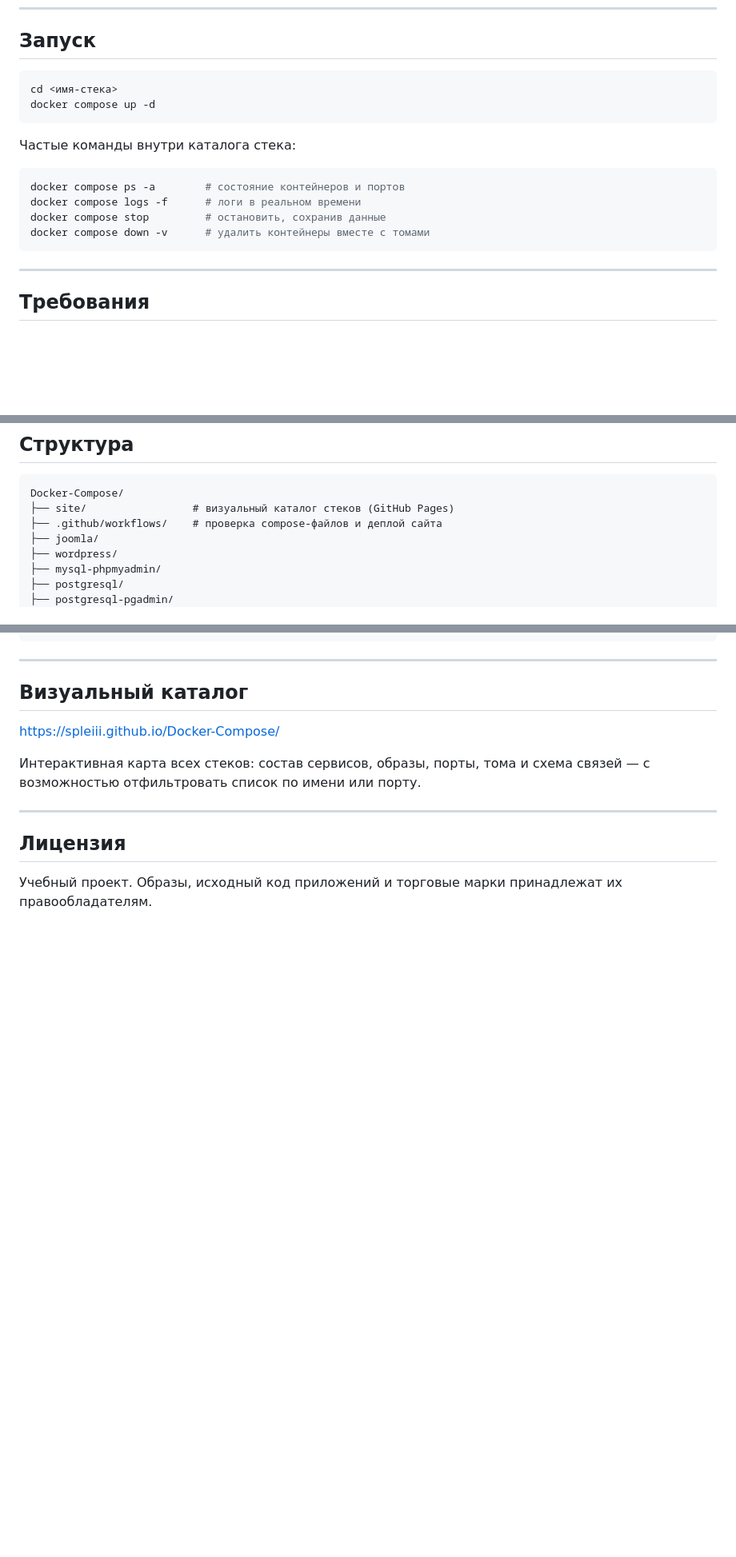
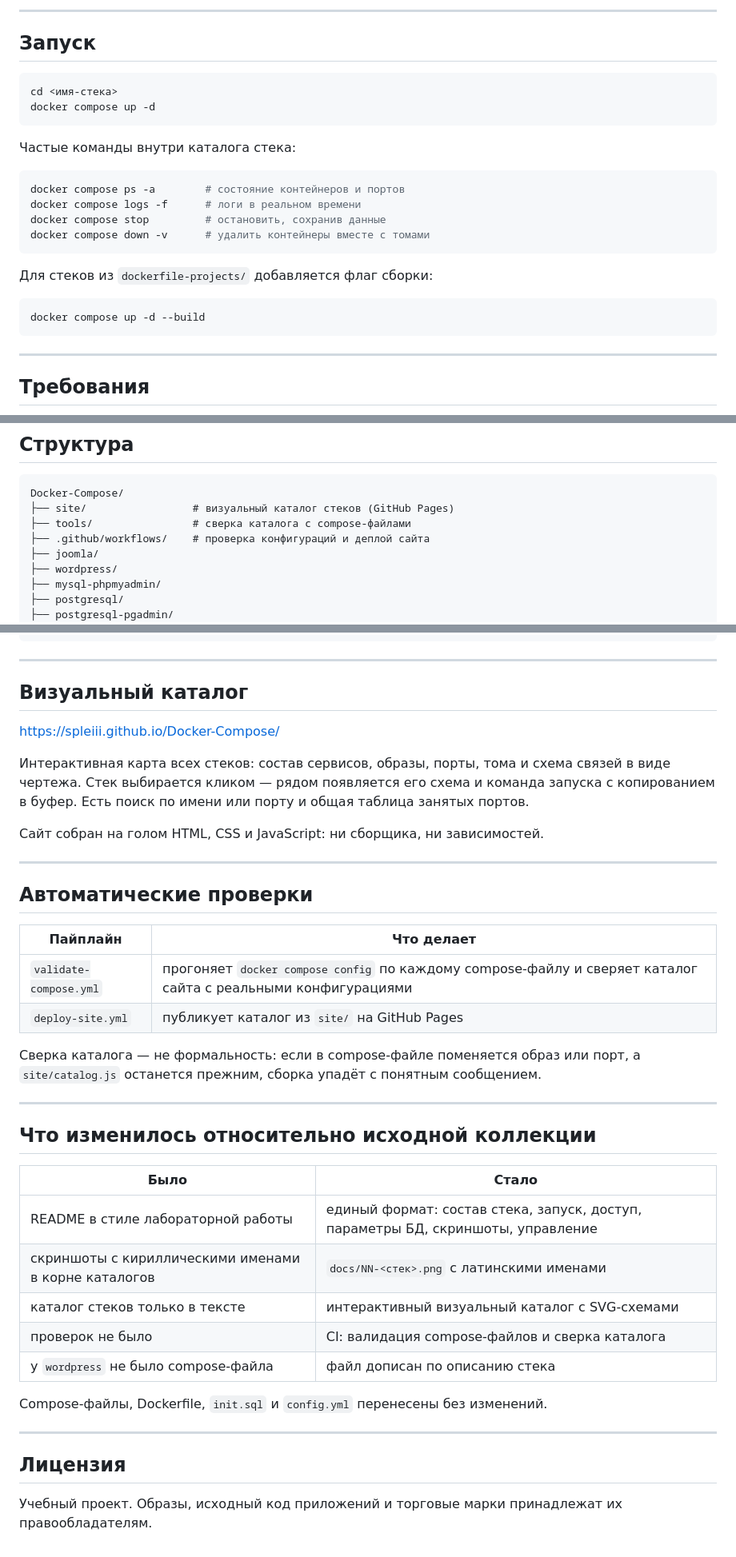
Before and after one commit to SpleIII/Docker-Compose, a Markdown page: README.md, 3 parts joined by grey strips. Shown at 80% size. GitHub-like rendering; blank space fills up the shorter version.

Commit message:
docs: итоговый README со схемой, каталогом и описанием CI

````diff
--- a/README.md
+++ b/README.md
@@ -31,3 +68,5 @@
+---
+
 ## Запуск
 
 ```bash
@@ -42,6 +81,12 @@ docker compose ps -a        # состояние контейнеров и по
 docker compose logs -f      # логи в реальном времени
 docker compose stop         # остановить, сохранив данные
 docker compose down -v      # удалить контейнеры вместе с томами
+```
+
+Для стеков из `dockerfile-projects/` добавляется флаг сборки:
+
+```bash
+docker compose up -d --build
 ```
 
 ---
@@ -59,7 +104,8 @@ docker compose down -v      # удалить контейнеры вместе
 ```text
 Docker-Compose/
 ├── site/                 # визуальный каталог стеков (GitHub Pages)
-├── .github/workflows/    # проверка compose-файлов и деплой сайта
+├── tools/                # сверка каталога с compose-файлами
+├── .github/workflows/    # проверка конфигураций и деплой сайта
 ├── joomla/
 ├── wordpress/
 ├── mysql-phpmyadmin/
@@ -83,7 +129,38 @@ Docker-Compose/
 <https://spleiii.github.io/Docker-Compose/>
 
 Интерактивная карта всех стеков: состав сервисов, образы, порты, тома и
-схема связей — с возможностью отфильтровать список по имени или порту.
+схема связей в виде чертежа. Стек выбирается кликом — рядом появляется его
+схема и команда запуска с копированием в буфер. Есть поиск по имени или
+порту и общая таблица занятых портов.
+
+Сайт собран на голом HTML, CSS и JavaScript: ни сборщика, ни зависимостей.
+
+---
+
+## Автоматические проверки
+
+| Пайплайн | Что делает |
+|---|---|
+| `validate-compose.yml` | прогоняет `docker compose config` по каждому compose-файлу и сверяет каталог сайта с реальными конфигурациями |
+| `deploy-site.yml` | публикует каталог из `site/` на GitHub Pages |
+
+Сверка каталога — не формальность: если в compose-файле поменяется образ или
+порт, а `site/catalog.js` останется прежним, сборка упадёт с понятным
+сообщением.
+
+---
+
+## Что изменилось относительно исходной коллекции
+
+| Было | Стало |
+|---|---|
+| README в стиле лабораторной работы | единый формат: состав стека, запуск, доступ, параметры БД, скриншоты, управление |
+| скриншоты с кириллическими именами в корне каталогов | `docs/NN-<стек>.png` с латинскими именами |
+| каталог стеков только в тексте | интерактивный визуальный каталог с SVG-схемами |
+| проверок не было | CI: валидация compose-файлов и сверка каталога |
+| у `wordpress` не было compose-файла | файл дописан по описанию стека |
+
+Compose-файлы, Dockerfile, `init.sql` и `config.yml` перенесены без изменений.
 
 ---
 
````
Also changed, not shown: other parts of README.md (+38 -1 lines).
